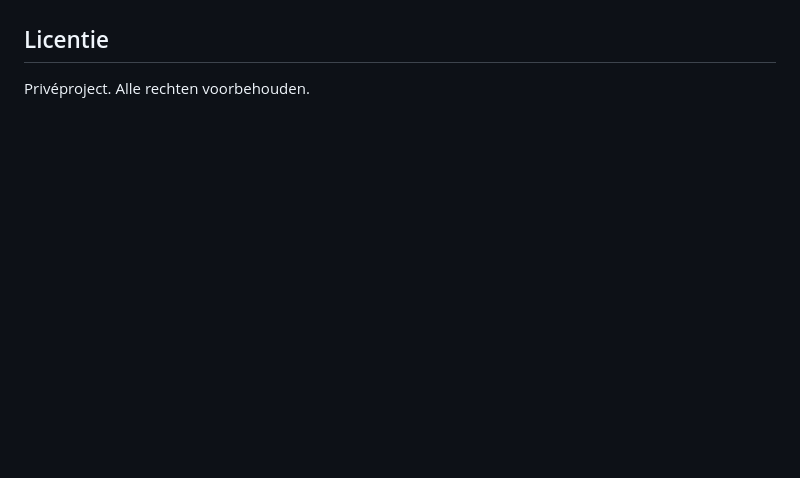
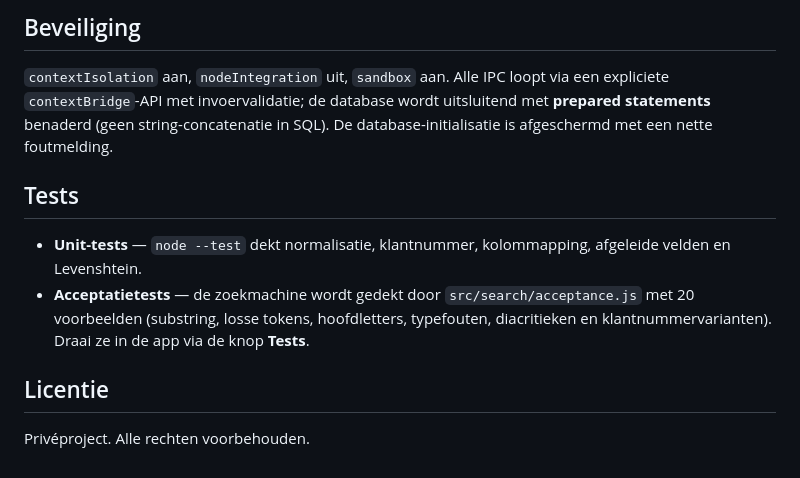
Before and after one commit to I123455758/Klantenzoeker, a Markdown page: README.md, the part around one of its changes. Rendered like a GitHub page; blank space fills up the shorter version.

```diff
--- a/README.md
+++ b/README.md
@@ -100,3 +172,17 @@ via de knop **Tests**.
+## Beveiliging
+
+`contextIsolation` aan, `nodeIntegration` uit, `sandbox` aan. Alle IPC loopt via
+een expliciete `contextBridge`-API met invoervalidatie; de database wordt
+uitsluitend met **prepared statements** benaderd (geen string-concatenatie in SQL).
+De database-initialisatie is afgeschermd met een nette foutmelding.
+
+## Tests
+
+- **Unit-tests** — `node --test` dekt normalisatie, klantnummer, kolommapping,
+  afgeleide velden en Levenshtein.
+- **Acceptatietests** — de zoekmachine wordt gedekt door `src/search/acceptance.js`
+  met 20 voorbeelden (substring, losse tokens, hoofdletters, typefouten,
+  diacritieken en klantnummervarianten). Draai ze in de app via de knop **Tests**.
 
 ## Licentie
 
```
Also changed, not shown: other parts of README.md (+100 -28 lines), README.en.md (added, +187 -0 lines).
